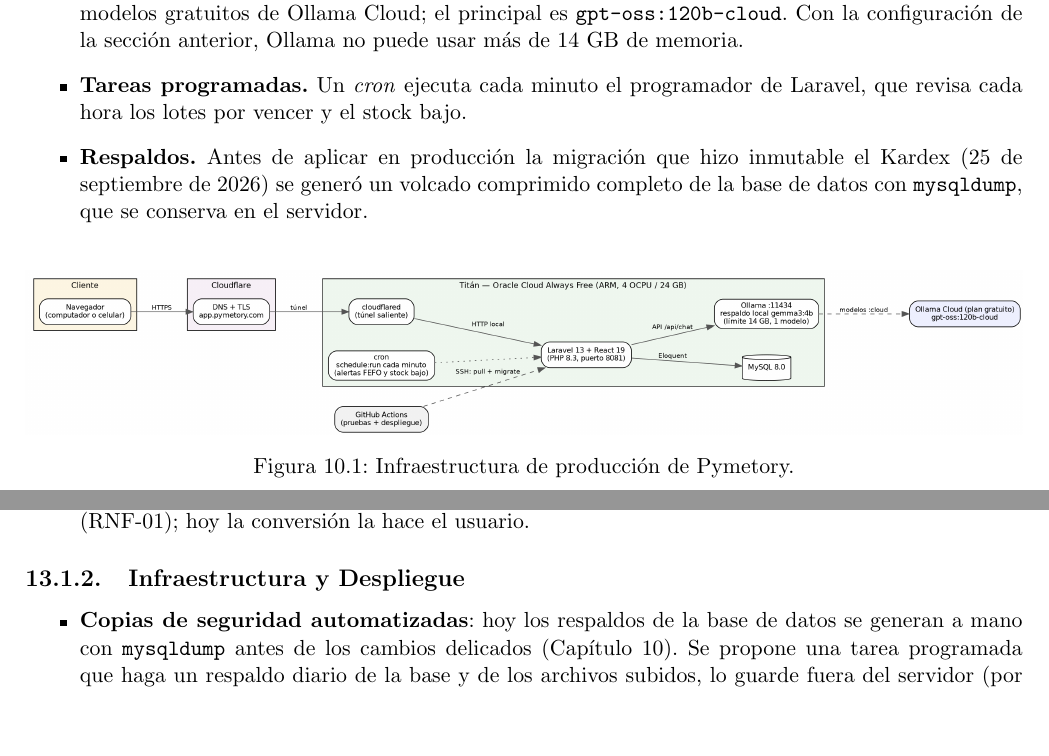
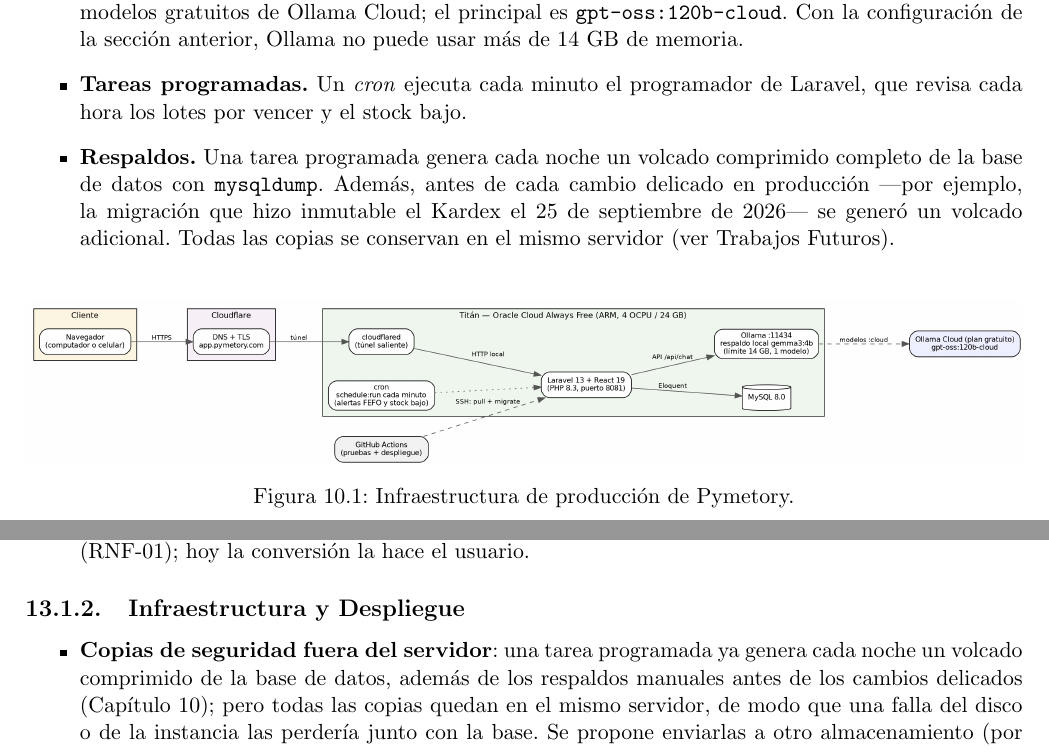
Before and after one commit to germanmurillas/gestor-inventario-pymes-llm, a LaTeX thesis (overleaf_tesis_humanizado/Principal.tex, which reads overleaf_tesis_humanizado/Capitulo10Implementacion/implementacion.tex, overleaf_tesis_humanizado/Final/TrabajosFuturos.tex): two parts of pages 69 and 82 of 119, joined at a grey line, cut so that both start at the same text, the shorter picture padded with empty space. Compiled offline with pdfLaTeX.

Commit message:
docs: ensayo de modelos locales en el servidor (memoria por contexto y velocidad) y respaldos descritos como son (volcado nocturno automático, copias solo en el mismo servidor)
qwen3:14b: 12,2 GB con 32K, no leyó 5.000 tokens en 15 min. gemma4:12b: 256K en 11,5 GB, 7,5 tok/s de lectura.
qwen3.5:9b: 256K en 11,6 GB, 13,9 tok/s de lectura (5 min para 4.098 tokens). Límite de Ollama: 14 GB.

Co-Authored-By: Claude Opus 5.5 (1M context) <noreply@anthropic.com>

```diff
--- a/overleaf_tesis_humanizado/Capitulo10Implementacion/implementacion.tex
+++ b/overleaf_tesis_humanizado/Capitulo10Implementacion/implementacion.tex
@@ -170,7 +170,7 @@ El sistema corre en una instancia de Oracle Cloud de la capa gratuita \textit{Al
     \item \textbf{Datos.} MySQL 8.0 en el mismo servidor.
     \item \textbf{Modelos de lenguaje.} Ollama sirve un modelo local de respaldo (\texttt{gemma3:4b}) y da acceso a los modelos gratuitos de Ollama Cloud; el principal es \texttt{gpt-oss:120b-cloud}. Con la configuración de la sección anterior, Ollama no puede usar más de 14~GB de memoria.
     \item \textbf{Tareas programadas.} Un \textit{cron} ejecuta cada minuto el programador de Laravel, que revisa cada hora los lotes por vencer y el stock bajo.
-    \item \textbf{Respaldos.} Antes de aplicar en producción la migración que hizo inmutable el Kardex (25 de septiembre de 2026) se generó un volcado comprimido completo de la base de datos con \texttt{mysqldump}, que se conserva en el servidor.
+    \item \textbf{Respaldos.} Una tarea programada genera cada noche un volcado comprimido completo de la base de datos con \texttt{mysqldump}. Además, antes de cada cambio delicado en producción ---por ejemplo, la migración que hizo inmutable el Kardex el 25 de septiembre de 2026--- se generó un volcado adicional. Todas las copias se conservan en el mismo servidor (ver Trabajos Futuros).
 \end{itemize}
 
 \begin{figure}[H]
--- a/overleaf_tesis_humanizado/Final/TrabajosFuturos.tex
+++ b/overleaf_tesis_humanizado/Final/TrabajosFuturos.tex
@@ -30,7 +30,7 @@ Del levantamiento de requerimientos (Capítulo \ref{chap:requerimientos}) quedar
 \subsection{Infraestructura y Despliegue}
 
 \begin{itemize}
-    \item \textbf{Copias de seguridad automatizadas}: hoy los respaldos de la base de datos se generan a mano con \texttt{mysqldump} antes de los cambios delicados (Capítulo \ref{chap:implementacion}). Se propone una tarea programada que haga un respaldo diario de la base y de los archivos subidos, lo guarde fuera del servidor (por ejemplo, en OCI Object Storage dentro de la capa gratuita) y aplique una política de retención.
+    \item \textbf{Copias de seguridad fuera del servidor}: una tarea programada ya genera cada noche un volcado comprimido de la base de datos, además de los respaldos manuales antes de los cambios delicados (Capítulo \ref{chap:implementacion}); pero todas las copias quedan en el mismo servidor, de modo que una falla del disco o de la instancia las perdería junto con la base. Se propone enviarlas a otro almacenamiento (por ejemplo, OCI Object Storage dentro de la capa gratuita), incluir los archivos subidos y probar periódicamente la restauración.
 
     \item \textbf{Pruebas de extremo a extremo y análisis estático en la integración continua}: el flujo de GitHub Actions ya revisa la sintaxis, ejecuta PHPUnit y despliega por SSH solo si las pruebas pasan. Faltan dos etapas: ejecutar la suite Playwright contra una instancia temporal de la aplicación y correr el análisis estático (PHPStan para PHP y ESLint para TypeScript) como condición para desplegar.
 
```
Also changed, not shown: overleaf_tesis_humanizado/Final/TrabajosFuturos.tex (2 more changed lines), 1 other file.
